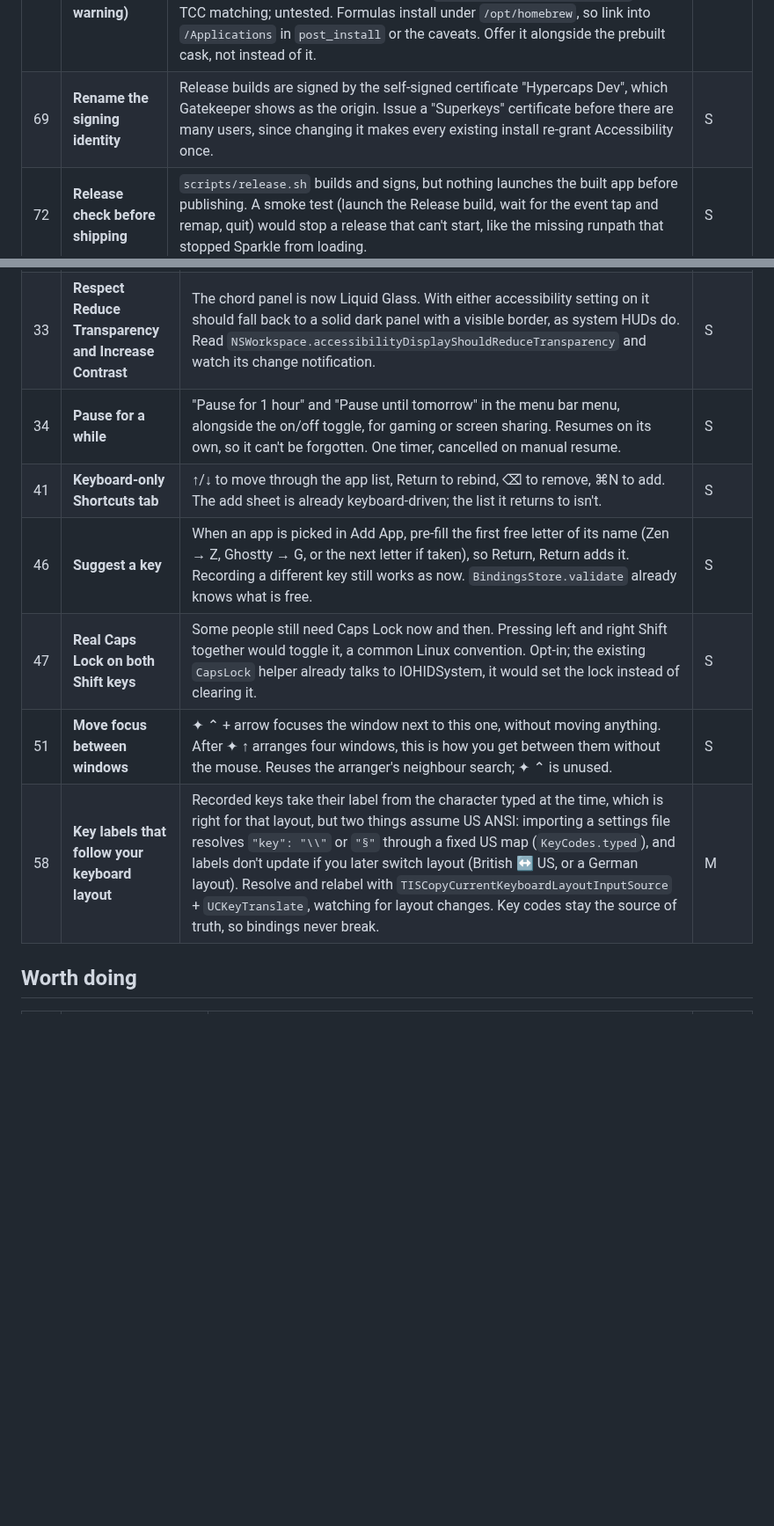
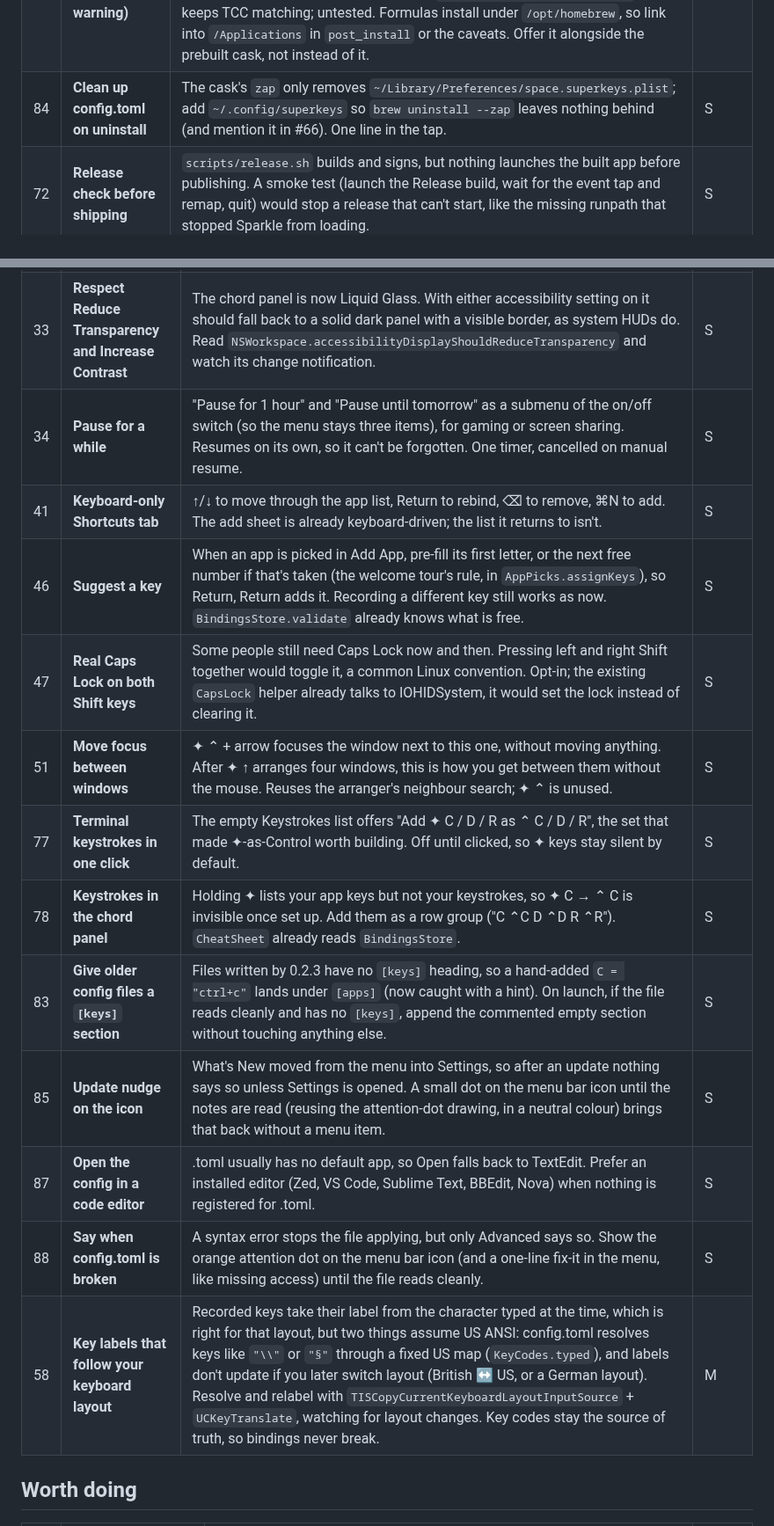
Before and after one commit to Rxmeez/superkeys-space, a Markdown page: FEATURES.md, 2 parts joined by grey strips. Shown at 88% size. Drawn GitHub-style; blank space fills up the shorter version.

```diff
--- a/FEATURES.md
+++ b/FEATURES.md
@@ -21,7 +18,7 @@ Required before the Download button and `brew install` go live on superkeys.spac
 | 65 | **One-tag release workflow** | Tagging `vX.Y.Z` runs GitHub Actions on a macOS runner: build, Developer ID sign, notarise, staple, DMG, upload, create the release from the changelog section, bump the tap's cask version and sha256, and let the site redeploy. Signing secrets wait on #16. | M |
 | 66 | **Clean uninstall** | An "Uninstall Superkeys…" menu item that restores the user's own key mappings, removes the login item, deletes `space.superkeys` preferences, and moves the app to the Trash, and a matching `zap` stanza in the cask (`~/Library/Preferences/space.superkeys.plist`, the login item). Accessibility entries can't be removed by the app, so it opens that pane with a one-line note. Matters for trust in a tool that remaps keys. | S |
 | 68 | **Build from source through Homebrew (free, no warning)** | Once the repo is public, a formula in `rxmeez/tap` that compiles Superkeys on the user's Mac: locally built apps aren't quarantined, so there's no Gatekeeper prompt and no signing cost. Needs a Swift Package build next to the Xcode project, the icon as a prebuilt `.icns` (asset catalogs need Xcode's `actool`), and a script that assembles the `.app`. Catch: an ad-hoc signature changes every build, so Accessibility must be re-granted after each upgrade, unless signing with an explicit designated requirement (`identifier "space.superkeys"`) keeps TCC matching; untested. Formulas install under `/opt/homebrew`, so link into `/Applications` in `post_install` or the caveats. Offer it alongside the prebuilt cask, not instead of it. | M |
-| 69 | **Rename the signing identity** | Release builds are signed by the self-signed certificate "Hypercaps Dev", which Gatekeeper shows as the origin. Issue a "Superkeys" certificate before there are many users, since changing it makes every existing install re-grant Accessibility once. | S |
+| 84 | **Clean up config.toml on uninstall** | The cask's `zap` only removes `~/Library/Preferences/space.superkeys.plist`; add `~/.config/superkeys` so `brew uninstall --zap` leaves nothing behind (and mention it in #66). One line in the tap. | S |
 | 72 | **Release check before shipping** | `scripts/release.sh` builds and signs, but nothing launches the built app before publishing. A smoke test (launch the Release build, wait for the event tap and remap, quit) would stop a release that can't start, like the missing runpath that stopped Sparkle from loading. | S |
 | 73 | **Self-check for macOS behaviour changes** | Two things broke silently this week because macOS changed underneath: synthetic drags from the HID-system event source stopped moving windows, and Mission Control's add button moved outside its screen. A debug-only "diagnostics" run (drag a test window, add then remove a desktop on each display, flip back) would catch both after any macOS update, before users do. | M |
 | 74 | **Remove a desktop with ☾ ⌫** | Mission Control exposes `AXRemoveDesktop` on each desktop button (used to clean up during testing). ☾ ⌫ could remove the current desktop on the display under the pointer, moving its windows to the previous one, the counterpart to ☾ n creating desktops. Supersedes #12. | S |
@@ -39,12 +36,18 @@ Required before the Download button and `brew install` go live on superkeys.spac
 | 20 | **Undo the last window change** | ✦ Z puts the last snapped, filled, or moved window back where it was. The snap code already stores previous frames; this makes that one stack across all actions. | S |
 | 26 | **Flip to the previous app** | ✦ with right ⌥ jumps back to the app you were just in, and again to return. It mirrors ☾ right ⌥ for desktops, so right ⌥ means "back" on both keys. Track `didActivateApplicationNotification`. | S |
 | 33 | **Respect Reduce Transparency and Increase Contrast** | The chord panel is now Liquid Glass. With either accessibility setting on it should fall back to a solid dark panel with a visible border, as system HUDs do. Read `NSWorkspace.accessibilityDisplayShouldReduceTransparency` and watch its change notification. | S |
-| 34 | **Pause for a while** | "Pause for 1 hour" and "Pause until tomorrow" in the menu bar menu, alongside the on/off toggle, for gaming or screen sharing. Resumes on its own, so it can't be forgotten. One timer, cancelled on manual resume. | S |
+| 34 | **Pause for a while** | "Pause for 1 hour" and "Pause until tomorrow" as a submenu of the on/off switch (so the menu stays three items), for gaming or screen sharing. Resumes on its own, so it can't be forgotten. One timer, cancelled on manual resume. | S |
 | 41 | **Keyboard-only Shortcuts tab** | ↑/↓ to move through the app list, Return to rebind, ⌫ to remove, ⌘N to add. The add sheet is already keyboard-driven; the list it returns to isn't. | S |
-| 46 | **Suggest a key** | When an app is picked in Add App, pre-fill the first free letter of its name (Zen → Z, Ghostty → G, or the next letter if taken), so Return, Return adds it. Recording a different key still works as now. `BindingsStore.validate` already knows what is free. | S |
+| 46 | **Suggest a key** | When an app is picked in Add App, pre-fill its first letter, or the next free number if that's taken (the welcome tour's rule, in `AppPicks.assignKeys`), so Return, Return adds it. Recording a different key still works as now. `BindingsStore.validate` already knows what is free. | S |
 | 47 | **Real Caps Lock on both Shift keys** | Some people still need Caps Lock now and then. Pressing left and right Shift together would toggle it, a common Linux convention. Opt-in; the existing `CapsLock` helper already talks to IOHIDSystem, it would set the lock instead of clearing it. | S |
 | 51 | **Move focus between windows** | ✦ ⌃ + arrow focuses the window next to this one, without moving anything. After ✦ ↑ arranges four windows, this is how you get between them without the mouse. Reuses the arranger's neighbour search; ✦ ⌃ is unused. | S |
-| 58 | **Key labels that follow your keyboard layout** | Recorded keys take their label from the character typed at the time, which is right for that layout, but two things assume US ANSI: importing a settings file resolves `"key": "\\"` or `"§"` through a fixed US map (`KeyCodes.typed`), and labels don't update if you later switch layout (British ↔ US, or a German layout). Resolve and relabel with `TISCopyCurrentKeyboardLayoutInputSource` + `UCKeyTranslate`, watching for layout changes. Key codes stay the source of truth, so bindings never break. | M |
+| 77 | **Terminal keystrokes in one click** | The empty Keystrokes list offers "Add ✦ C / D / R as ⌃ C / D / R", the set that made ✦-as-Control worth building. Off until clicked, so ✦ keys stay silent by default. | S |
+| 78 | **Keystrokes in the chord panel** | Holding ✦ lists your app keys but not your keystrokes, so ✦ C → ⌃ C is invisible once set up. Add them as a row group ("C ⌃C  D ⌃D  R ⌃R"). `CheatSheet` already reads `BindingsStore`. | S |
+| 83 | **Give older config files a `[keys]` section** | Files written by 0.2.3 have no `[keys]` heading, so a hand-added `C = "ctrl+c"` lands under `[apps]` (now caught with a hint). On launch, if the file reads cleanly and has no `[keys]`, append the commented empty section without touching anything else. | S |
+| 85 | **Update nudge on the icon** | What's New moved from the menu into Settings, so after an update nothing says so unless Settings is opened. A small dot on the menu bar icon until the notes are read (reusing the attention-dot drawing, in a neutral colour) brings that back without a menu item. | S |
+| 87 | **Open the config in a code editor** | .toml usually has no default app, so Open falls back to TextEdit. Prefer an installed editor (Zed, VS Code, Sublime Text, BBEdit, Nova) when nothing is registered for .toml. | S |
+| 88 | **Say when config.toml is broken** | A syntax error stops the file applying, but only Advanced says so. Show the orange attention dot on the menu bar icon (and a one-line fix-it in the menu, like missing access) until the file reads cleanly. | S |
+| 58 | **Key labels that follow your keyboard layout** | Recorded keys take their label from the character typed at the time, which is right for that layout, but two things assume US ANSI: config.toml resolves keys like `"\\"` or `"§"` through a fixed US map (`KeyCodes.typed`), and labels don't update if you later switch layout (British ↔ US, or a German layout). Resolve and relabel with `TISCopyCurrentKeyboardLayoutInputSource` + `UCKeyTranslate`, watching for layout changes. Key codes stay the source of truth, so bindings never break. | M |
 
 ## Worth doing
 
```
Also changed, not shown: other parts of FEATURES.md (+9 -7 lines).
